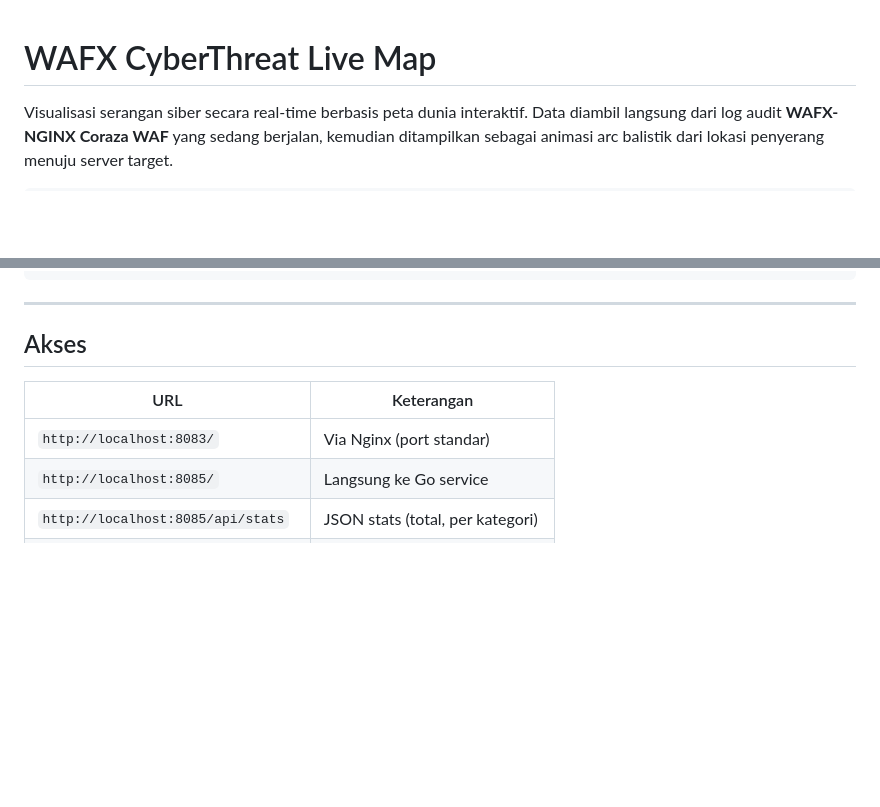
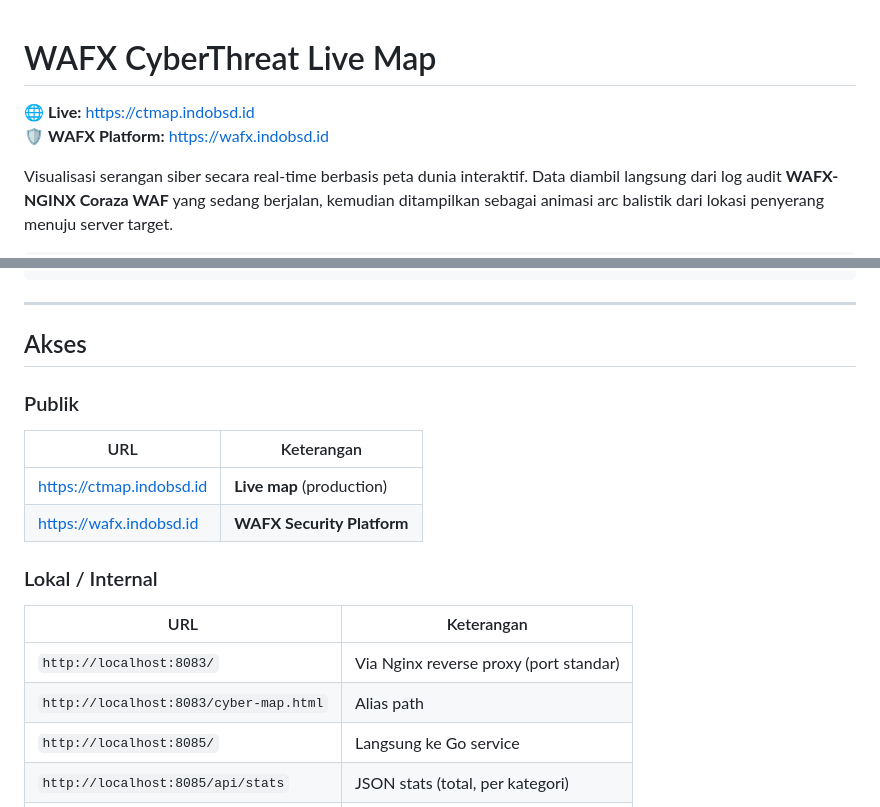
Before and after one commit to dionipe/wafx-cybermap, a Markdown page: README.md, 2 parts joined by grey strips. Drawn GitHub-style; blank space fills up the shorter version.

Commit message:
Update README.md with live map links and access information

```diff
--- a/README.md
+++ b/README.md
@@ -1,4 +1,7 @@
 # WAFX CyberThreat Live Map
+
+🌐 **Live:** [https://ctmap.indobsd.id](https://ctmap.indobsd.id)
+🛡️ **WAFX Platform:** [https://wafx.indobsd.id](https://wafx.indobsd.id)
 
 Visualisasi serangan siber secara real-time berbasis peta dunia interaktif. Data diambil langsung dari log audit **WAFX-NGINX Coraza WAF** yang sedang berjalan, kemudian ditampilkan sebagai animasi arc balistik dari lokasi penyerang menuju server target.
 
@@ -233,9 +236,19 @@ journalctl -u wafx-cybermap -f
 
 ## Akses
 
+### Publik
+
 | URL | Keterangan |
 |---|---|
-| `http://localhost:8083/` | Via Nginx (port standar) |
+| [https://ctmap.indobsd.id](https://ctmap.indobsd.id) | **Live map** (production) |
+| [https://wafx.indobsd.id](https://wafx.indobsd.id) | **WAFX Security Platform** |
+
+### Lokal / Internal
+
+| URL | Keterangan |
+|---|---|
+| `http://localhost:8083/` | Via Nginx reverse proxy (port standar) |
+| `http://localhost:8083/cyber-map.html` | Alias path |
 | `http://localhost:8085/` | Langsung ke Go service |
 | `http://localhost:8085/api/stats` | JSON stats (total, per kategori) |
 | `http://localhost:8085/api/events` | SSE stream (text/event-stream) |
```
